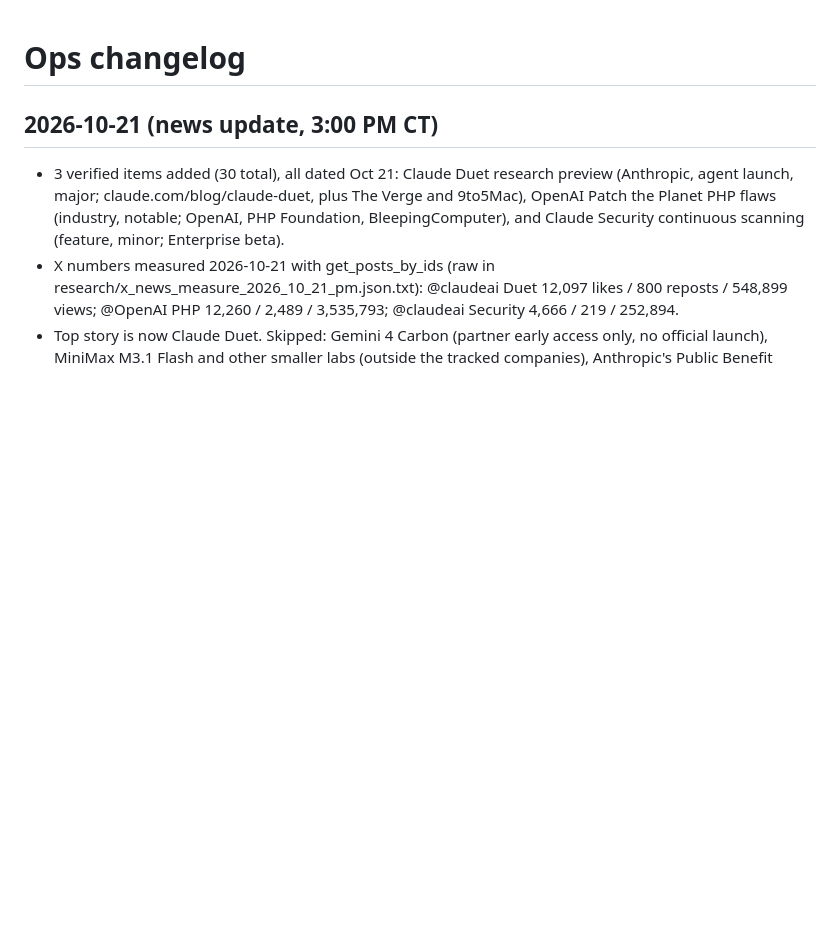
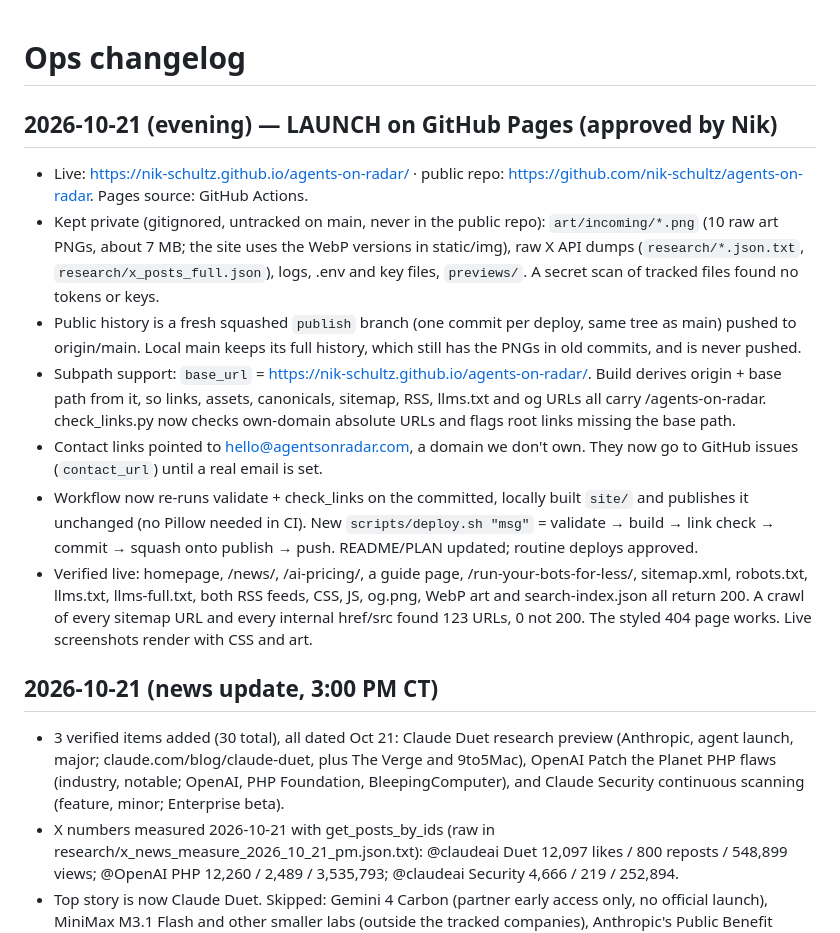
Before and after one commit to nik-schultz/agents-on-radar, a Markdown page: ops/CHANGELOG.md, the part around the change. Drawn GitHub-style; blank space fills up the shorter version.

```diff
--- a/ops/CHANGELOG.md
+++ b/ops/CHANGELOG.md
@@ -1,4 +1,13 @@
 # Ops changelog
+
+## 2026-10-21 (evening) — LAUNCH on GitHub Pages (approved by Nik)
+- Live: https://nik-schultz.github.io/agents-on-radar/ · public repo: https://github.com/nik-schultz/agents-on-radar. Pages source: GitHub Actions.
+- Kept private (gitignored, untracked on main, never in the public repo): `art/incoming/*.png` (10 raw art PNGs, about 7 MB; the site uses the WebP versions in static/img), raw X API dumps (`research/*.json.txt`, `research/x_posts_full.json`), logs, .env and key files, `previews/`. A secret scan of tracked files found no tokens or keys.
+- Public history is a fresh squashed `publish` branch (one commit per deploy, same tree as main) pushed to origin/main. Local main keeps its full history, which still has the PNGs in old commits, and is never pushed.
+- Subpath support: `base_url` = https://nik-schultz.github.io/agents-on-radar/. Build derives origin + base path from it, so links, assets, canonicals, sitemap, RSS, llms.txt and og URLs all carry /agents-on-radar. check_links.py now checks own-domain absolute URLs and flags root links missing the base path.
+- Contact links pointed to hello@agentsonradar.com, a domain we don't own. They now go to GitHub issues (`contact_url`) until a real email is set.
+- Workflow now re-runs validate + check_links on the committed, locally built `site/` and publishes it unchanged (no Pillow needed in CI). New `scripts/deploy.sh "msg"` = validate → build → link check → commit → squash onto publish → push. README/PLAN updated; routine deploys approved.
+- Verified live: homepage, /news/, /ai-pricing/, a guide page, /run-your-bots-for-less/, sitemap.xml, robots.txt, llms.txt, llms-full.txt, both RSS feeds, CSS, JS, og.png, WebP art and search-index.json all return 200. A crawl of every sitemap URL and every internal href/src found 123 URLs, 0 not 200. The styled 404 page works. Live screenshots render with CSS and art.
 
 ## 2026-10-21 (news update, 3:00 PM CT)
 - 3 verified items added (30 total), all dated Oct 21: Claude Duet research preview (Anthropic, agent launch, major; claude.com/blog/claude-duet, plus The Verge and 9to5Mac), OpenAI Patch the Planet PHP flaws (industry, notable; OpenAI, PHP Foundation, BleepingComputer), and Claude Security continuous scanning (feature, minor; Enterprise beta).
```
Also changed, not shown: PLAN.md (+3 -3 lines), README.md (+14 -8 lines).
